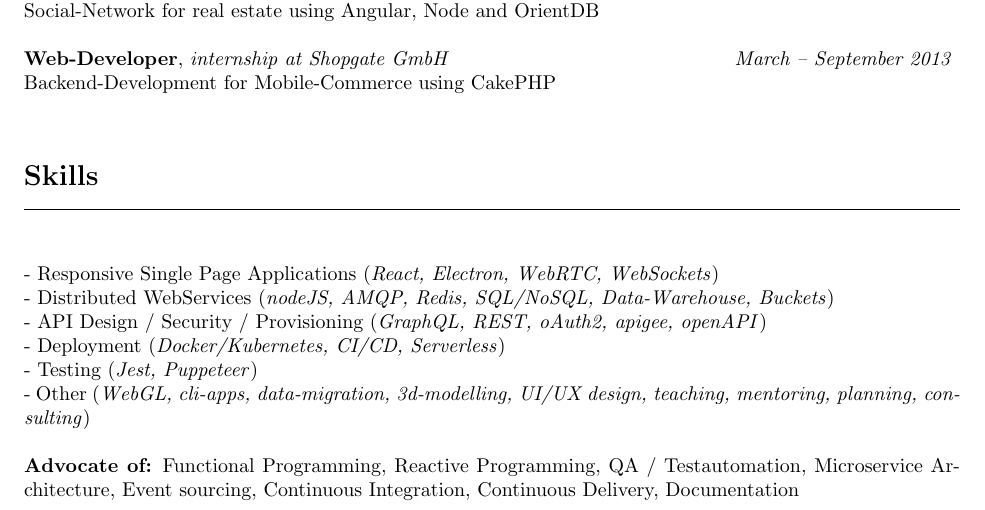
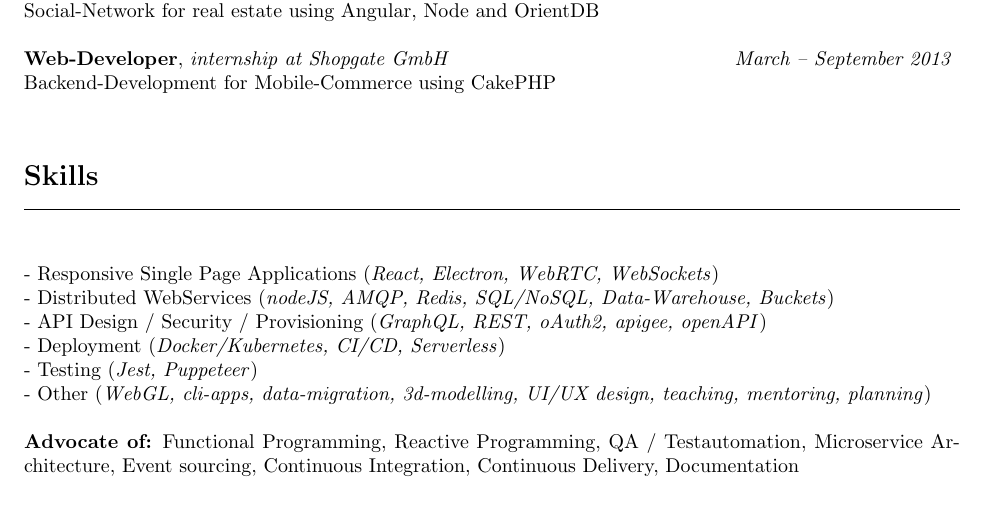
Before and after one commit to mklan/cv, a LaTeX CV (cv.tex): part of the page, cut so that both start at the same text. Compiled offline with pdfLaTeX.

Commit message:
Update cv.tex

```diff
--- a/cv.tex
+++ b/cv.tex
@@ -82,7 +82,7 @@ Backend-Development for Mobile-Commerce using CakePHP\\\\
 - API Design / Security / Provisioning (\textit{GraphQL, REST, oAuth2, apigee, openAPI}) \\
 - Deployment (\textit{Docker/Kubernetes, CI/CD, Serverless}) \\
 - Testing (\textit{Jest, Puppeteer}) \\
-- Other (\textit{WebGL, cli-apps, data-migration, 3d-modelling, UI/UX design, teaching, mentoring, planning, consulting}) \\\\
+- Other (\textit{WebGL, cli-apps, data-migration, 3d-modelling, UI/UX design, teaching, mentoring, planning}) \\\\
 \noindent
 {\bf Advocate of:} Functional Programming, Reactive Programming, QA / Testautomation, Microservice Architecture, Event sourcing, Continuous Integration, Continuous Delivery, Documentation \\\\\
 
```
